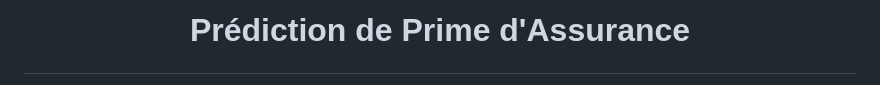
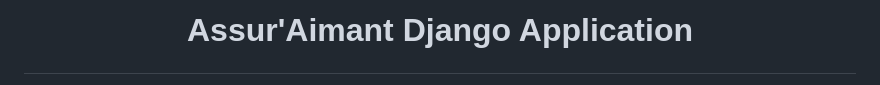
Before and after one commit to Sami-Kbdn/DEV_IA--Prime_assurance_Django, a Markdown page: README.md, the part around the change printed below. Drawn GitHub-style.

```diff
--- a/README.md
+++ b/README.md
@@ -1,2 +1,2 @@
-# <p align="center">Prédiction de Prime d'Assurance</p>
+# <p align="center">Assur'Aimant Django Application</p>
 <p align="center">
```
Also changed, not shown: other parts of README.md (+2 -1 lines).
